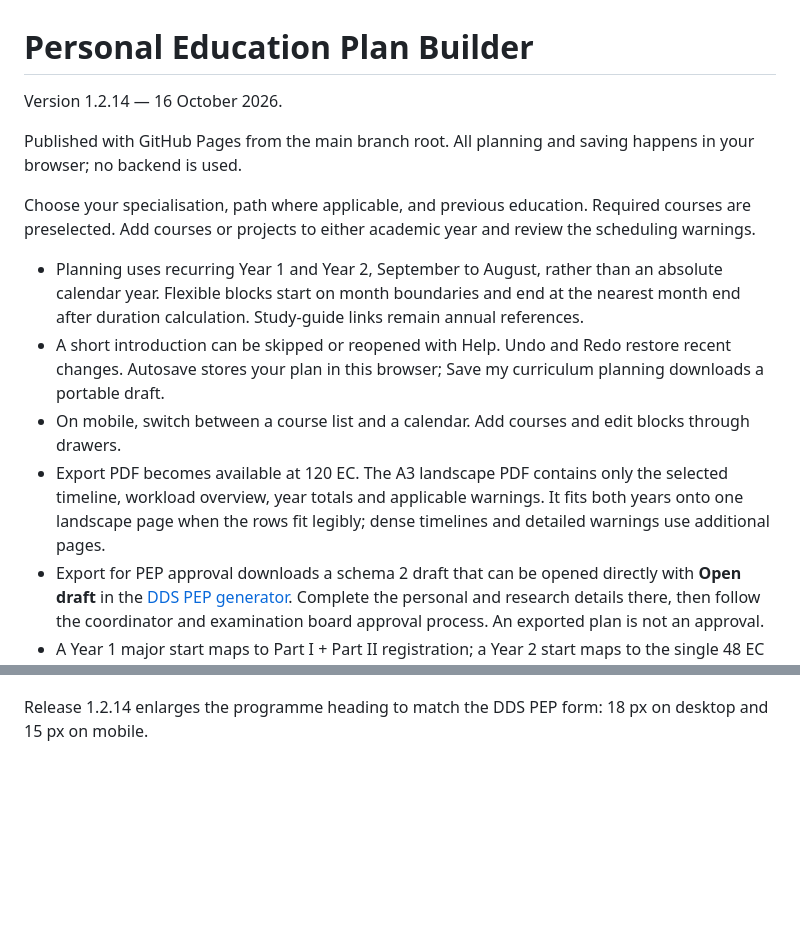
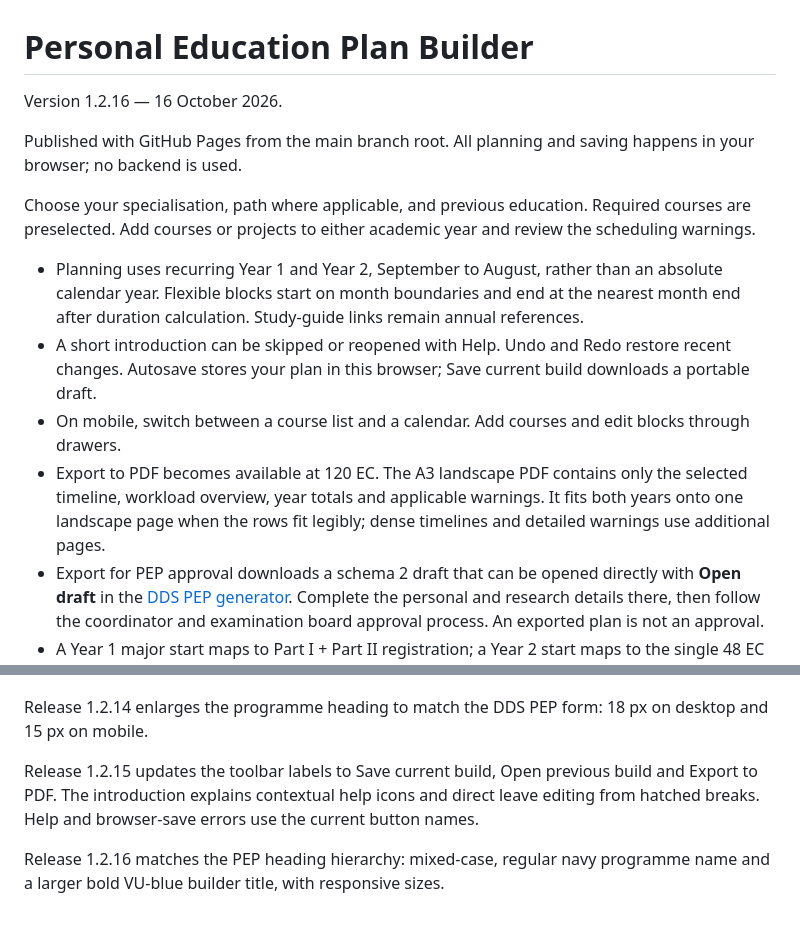
Before and after one commit to dannyscholten/PEP-builder, a Markdown page: README.md, 2 parts joined by grey strips. Drawn GitHub-style; blank space fills up the shorter version.

Commit message:
Document builder labels, introduction and PEP-style headings

```diff
--- a/README.md
+++ b/README.md
@@ -1,15 +1,15 @@
 # Personal Education Plan Builder
 
-Version 1.2.14 — 16 October 2026.
+Version 1.2.16 — 16 October 2026.
 
 Published with GitHub Pages from the main branch root. All planning and saving happens in your browser; no backend is used.
 
 Choose your specialisation, path where applicable, and previous education. Required courses are preselected. Add courses or projects to either academic year and review the scheduling warnings.
 
 - Planning uses recurring Year 1 and Year 2, September to August, rather than an absolute calendar year. Flexible blocks start on month boundaries and end at the nearest month end after duration calculation. Study-guide links remain annual references.
-- A short introduction can be skipped or reopened with Help. Undo and Redo restore recent changes. Autosave stores your plan in this browser; Save my curriculum planning downloads a portable draft.
+- A short introduction can be skipped or reopened with Help. Undo and Redo restore recent changes. Autosave stores your plan in this browser; Save current build downloads a portable draft.
 - On mobile, switch between a course list and a calendar. Add courses and edit blocks through drawers.
-- Export PDF becomes available at 120 EC. The A3 landscape PDF contains only the selected timeline, workload overview, year totals and applicable warnings. It fits both years onto one landscape page when the rows fit legibly; dense timelines and detailed warnings use additional pages.
+- Export to PDF becomes available at 120 EC. The A3 landscape PDF contains only the selected timeline, workload overview, year totals and applicable warnings. It fits both years onto one landscape page when the rows fit legibly; dense timelines and detailed warnings use additional pages.
 - Export for PEP approval downloads a schema 2 draft that can be opened directly with **Open draft** in the [DDS PEP generator](https://dannyscholten.github.io/dds-pep/2026/). Complete the personal and research details there, then follow the coordinator and examination board approval process. An exported plan is not an approval.
 - A Year 1 major start maps to Part I + Part II registration; a Year 2 start maps to the single 48 EC variant. PEP export requires the compulsory courses because the PEP generator always includes them.
 
@@ -62,3 +62,7 @@ Version 1.2.12 adds a direct link to the official DDS Teaching and Examination R
 Release 1.2.13 adds contextual help beside the course bar and canvas titles. Research details label optional settings as Days per week & leave with the current values visible while collapsed. Hatched break segments are keyboard-accessible buttons that open leave settings directly.
 
 Release 1.2.14 enlarges the programme heading to match the DDS PEP form: 18 px on desktop and 15 px on mobile.
+
+Release 1.2.15 updates the toolbar labels to Save current build, Open previous build and Export to PDF. The introduction explains contextual help icons and direct leave editing from hatched breaks. Help and browser-save errors use the current button names.
+
+Release 1.2.16 matches the PEP heading hierarchy: mixed-case, regular navy programme name and a larger bold VU-blue builder title, with responsive sizes.
```
